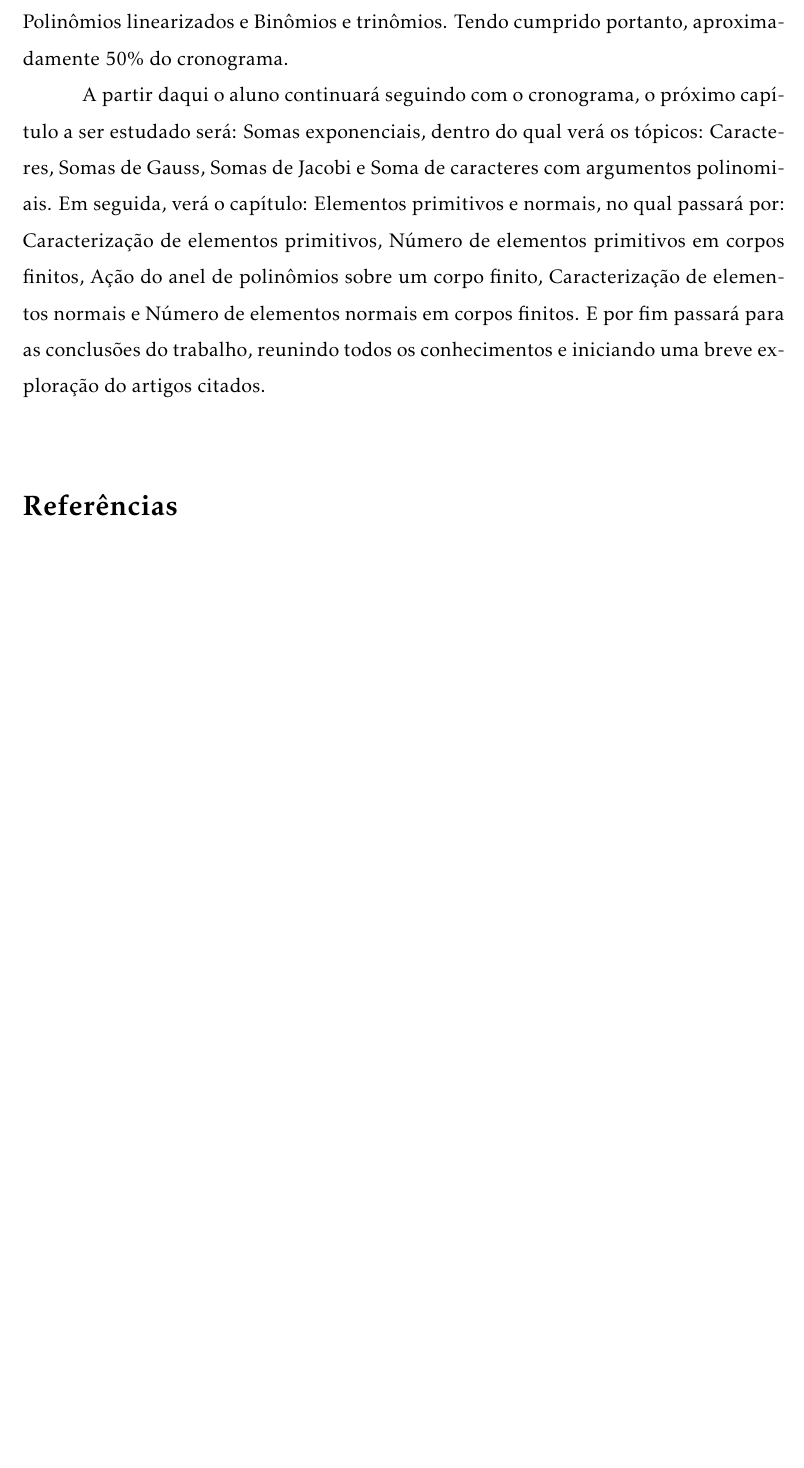
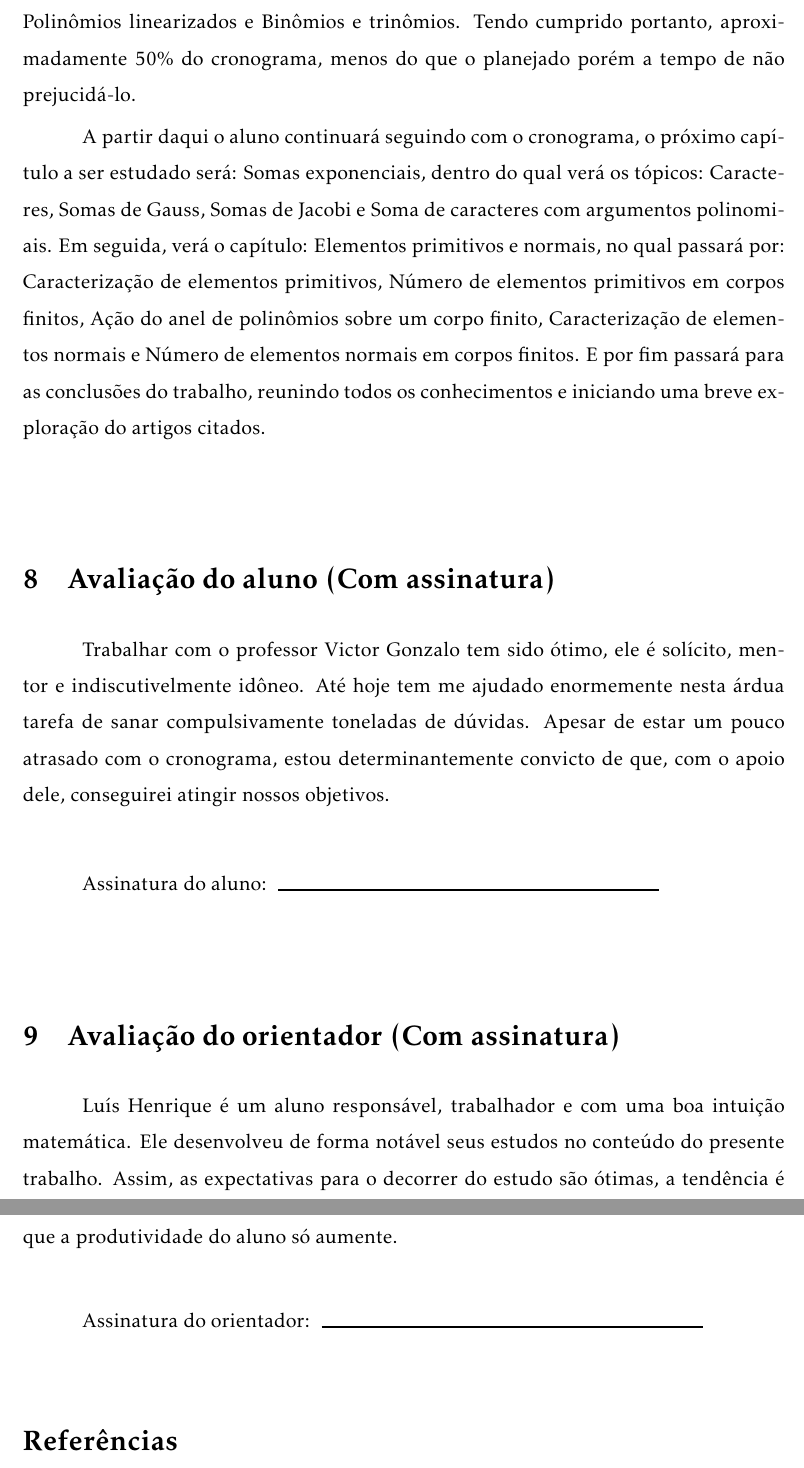
Before and after one commit to 1o0oP/tcc-ic-Elementos-primitivos-e-normais, a LaTeX document (relatorio.tex): part of page 6 of 6 before the commit and two parts of pages 7 and 8 of 8 after it, the two joined at a grey line, cut so that both start at the same text, the shorter picture padded with empty space. Compiled offline with pdfLaTeX.

Commit message:
Inseri as avaliacoes, sumario e dei acabamento na capa

```diff
--- a/relatorio.tex
+++ b/relatorio.tex
@@ -247,7 +248,7 @@
     irredutíveis, Traços, normas e bases, Raízes da unidade e polinômios ciclotômicos, Representação de elementos de
     corpos finitos e Teorema de Wedderburn. E também, o segundo capítulo: Polinômios sobre corpos finitos, onde viu os
     tópicos: Ordem de polinômios e polinômios primitivos, Polinômios irredutíveis, Construção de polinômios irredutíveis,
-    Polinômios linearizados e Binômios e trinômios. Tendo cumprido portanto, aproximadamente $ 50\% $ do cronograma.
+    Polinômios linearizados e Binômios e trinômios. Tendo cumprido portanto, aproximadamente $ 50\% $ do cronograma, menos do que o planejado porém a tempo de não prejucidá-lo.
 
     % Segundo parágrafo: Próximos passos
     A partir daqui o aluno continuará seguindo com o cronograma, o próximo capítulo a ser estudado será: Somas exponenciais,
@@ -260,6 +261,30 @@
 
     %\newpage % Quebra a página
 
+  % Seção: Avaliação do aluno
+  \section{Avaliação do aluno (Com assinatura)}
+    % Primeiro parágrafo: Meu parecer
+    Trabalhar com o professor Victor Gonzalo tem sido ótimo, ele é solícito, mentor e indiscutivelmente idôneo. Até hoje tem me
+    ajudado enormemente nesta árdua tarefa de sanar compulsivamente toneladas de dúvidas. Apesar de estar um pouco atrasado
+    com o cronograma, estou determinantemente convicto de que, com o apoio dele, conseguirei atingir nossos objetivos.
+
+    \vspace*{1cm} Assinatura do aluno: \ \rule{8cm}{1pt} \\
+    %------------------------------------------------------------------------------------------------------------------
+
+    %\newpage % Quebra a página
+
+  % Seção: Avaliação do orientador
+  \section{Avaliação do orientador (Com assinatura)}
+    % Primeiro parágrafo: Parecer do Gonzalo
+    Luís Henrique é um aluno responsável, trabalhador e com uma boa intuição matemática. Ele desenvolveu de forma
+    notável seus estudos no conteúdo do presente trabalho. Assim, as expectativas para o decorrer do estudo são ótimas,
+    a tendência é que a produtividade do aluno só aumente.
+
+    \vspace*{1cm} Assinatura do orientador: \ \rule{8cm}{1pt} \\
+    %------------------------------------------------------------------------------------------------------------------
+
+    %\newpage % Quebra a página
+
   % Página de referências
   \pagenumbering{gobble} % Aborta a paginação
   \bibliographystyle{ieeetr} % Configura a forma como vai aparecer as referências
```
Also changed, not shown: relatorio.tex (25 more changed lines).
